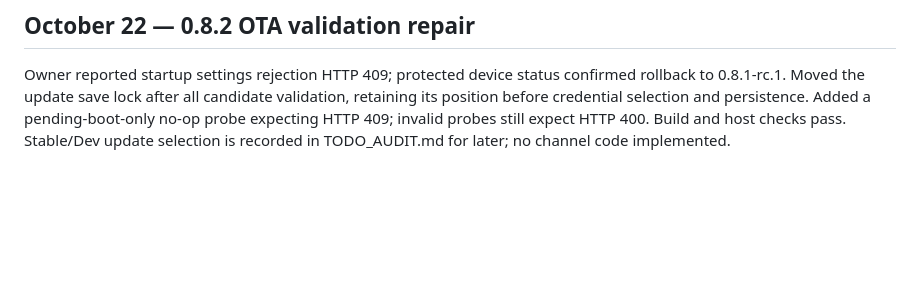
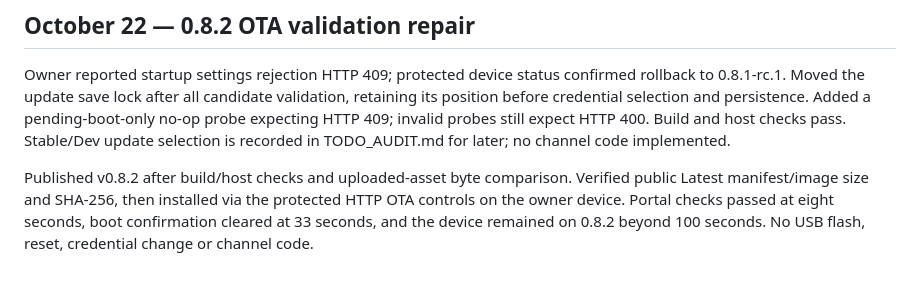
Before and after one commit to sideout909/CYD-Weather-Link, a Markdown page: firmware/WORK.md, the part around the change. Rendered like a GitHub page; blank space fills up the shorter version.

```diff
--- a/firmware/WORK.md
+++ b/firmware/WORK.md
@@ -307,3 +307,9 @@ validation, retaining its position before credential selection and persistence.
 Added a pending-boot-only no-op probe expecting HTTP 409; invalid probes still
 expect HTTP 400. Build and host checks pass. Stable/Dev update selection is
 recorded in TODO_AUDIT.md for later; no channel code implemented.
+
+Published v0.8.2 after build/host checks and uploaded-asset byte comparison.
+Verified public Latest manifest/image size and SHA-256, then installed via the
+protected HTTP OTA controls on the owner device. Portal checks passed at eight
+seconds, boot confirmation cleared at 33 seconds, and the device remained on
+0.8.2 beyond 100 seconds. No USB flash, reset, credential change or channel code.
```
Also changed, not shown: firmware/UPDATES.md (+4 -1 lines), firmware/VALIDATION.md (+8 -0 lines).
